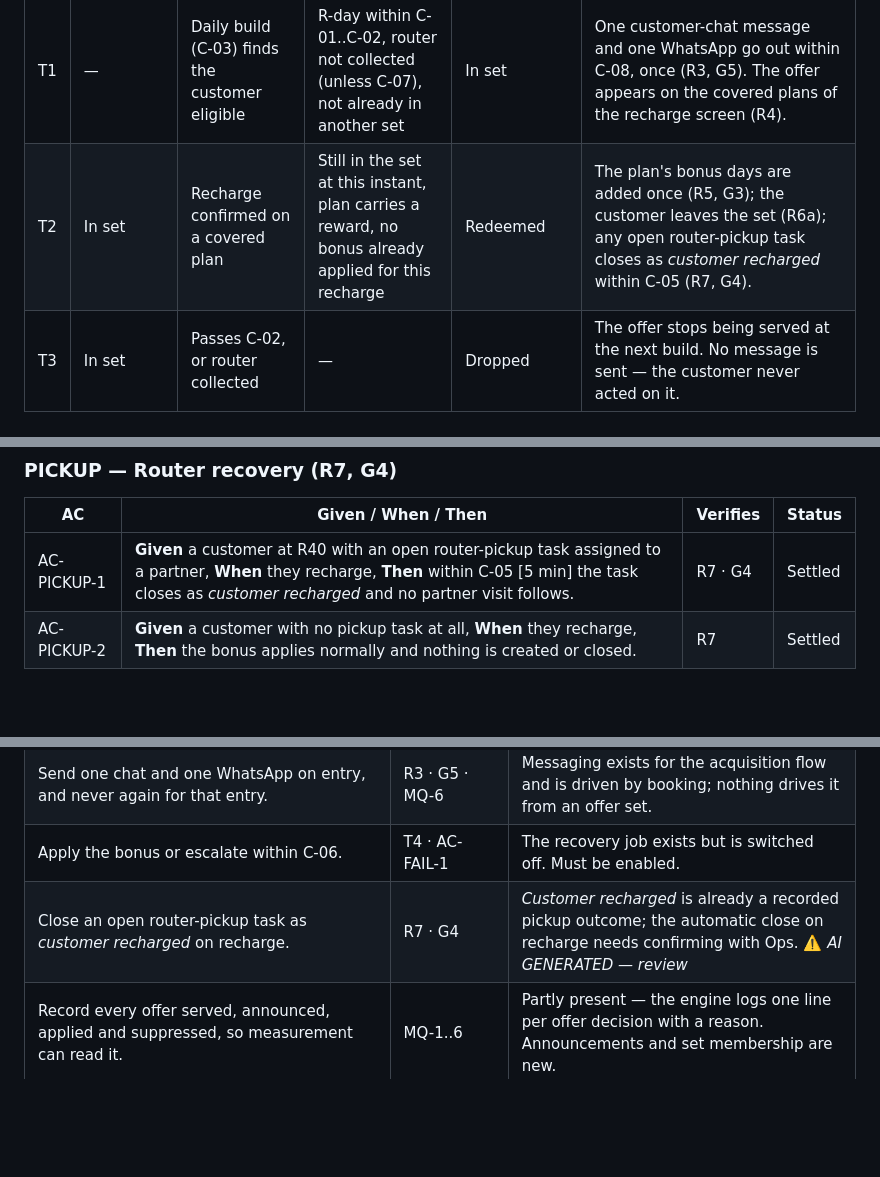
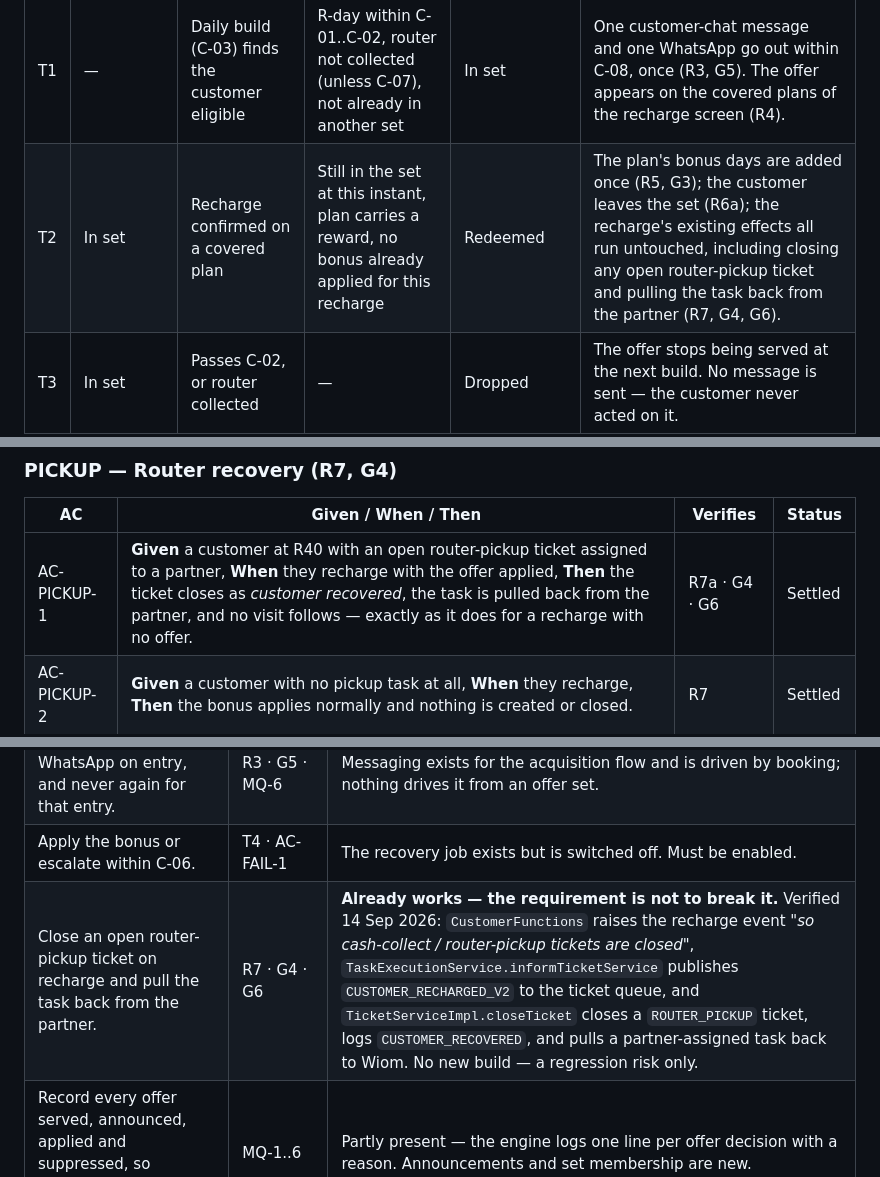
Before and after one commit to ashish-raj-wiom/renewal-winback-prd, a Markdown page: Renewal_Win_Back_Offer_PRD.md, 3 parts joined by grey strips. Rendered like a GitHub page; blank space fills up the shorter version.

```diff
--- a/Renewal_Win_Back_Offer_PRD.md
+++ b/Renewal_Win_Back_Offer_PRD.md
@@ -95,7 +97,7 @@ Lifecycle of a customer's **membership of one offer set**.
 | ID | From | Action / Trigger | Rule / Check | To | Side-effects |
 |---|---|---|---|---|---|
 | T1 | — | Daily build (C-03) finds the customer eligible | R-day within C-01..C-02, router not collected (unless C-07), not already in another set | In set | One customer-chat message and one WhatsApp go out within C-08, once (R3, G5). The offer appears on the covered plans of the recharge screen (R4). |
-| T2 | In set | Recharge confirmed on a covered plan | Still in the set at this instant, plan carries a reward, no bonus already applied for this recharge | Redeemed | The plan's bonus days are added once (R5, G3); the customer leaves the set (R6a); any open router-pickup task closes as *customer recharged* within C-05 (R7, G4). |
+| T2 | In set | Recharge confirmed on a covered plan | Still in the set at this instant, plan carries a reward, no bonus already applied for this recharge | Redeemed | The plan's bonus days are added once (R5, G3); the customer leaves the set (R6a); the recharge's existing effects all run untouched, including closing any open router-pickup ticket and pulling the task back from the partner (R7, G4, G6). |
 | T3 | In set | Passes C-02, or router collected | — | Dropped | The offer stops being served at the next build. No message is sent — the customer never acted on it. |
 | T4 | Redeemed | Bonus not applied within C-06 of a valid recharge | — | Redeemed *(recovered)* or escalated | Customer-visible outcome only: by C-06 the bonus is applied, or the case is escalated to Support/Ops with the customer notified. The paid plan is untouched — it was a real recharge. Recovery inside the window is the implementer's. |
 
@@ -230,7 +232,7 @@ The existing "रिचार्ज के विकल्प" list. The offer d
 
 | AC | Given / When / Then | Verifies | Status |
 |---|---|---|---|
-| AC-PICKUP-1 | **Given** a customer at R40 with an open router-pickup task assigned to a partner, **When** they recharge, **Then** within C-05 [5 min] the task closes as *customer recharged* and no partner visit follows. | R7 · G4 | Settled |
+| AC-PICKUP-1 | **Given** a customer at R40 with an open router-pickup ticket assigned to a partner, **When** they recharge with the offer applied, **Then** the ticket closes as *customer recovered*, the task is pulled back from the partner, and no visit follows — exactly as it does for a recharge with no offer. | R7a · G4 · G6 | Settled |
 | AC-PICKUP-2 | **Given** a customer with no pickup task at all, **When** they recharge, **Then** the bonus applies normally and nothing is created or closed. | R7 | Settled |
 
 ### DUP — Duplicate trigger (T2, G3)
@@ -312,7 +315,7 @@ The existing offer engine supplies most of this. These are the gaps, verified ag
 | Tell the offer engine a recharge has confirmed, so the bonus is granted. | R5b · T2 | An entry point exists and matches the estate's event convention, but nothing sends to it today. |
 | Send one chat and one WhatsApp on entry, and never again for that entry. | R3 · G5 · MQ-6 | Messaging exists for the acquisition flow and is driven by booking; nothing drives it from an offer set. |
 | Apply the bonus or escalate within C-06. | T4 · AC-FAIL-1 | The recovery job exists but is switched off. Must be enabled. |
-| Close an open router-pickup task as *customer recharged* on recharge. | R7 · G4 | *Customer recharged* is already a recorded pickup outcome; the automatic close on recharge needs confirming with Ops. ⚠️ *AI GENERATED — review* |
+| Close an open router-pickup ticket on recharge and pull the task back from the partner. | R7 · G4 · G6 | **Already works — the requirement is not to break it.** Verified 14 Sep 2026: `CustomerFunctions` raises the recharge event *"so cash-collect / router-pickup tickets are closed"*, `TaskExecutionService.informTicketService` publishes `CUSTOMER_RECHARGED_V2` to the ticket queue, and `TicketServiceImpl.closeTicket` closes a `ROUTER_PICKUP` ticket, logs `CUSTOMER_RECOVERED`, and pulls a partner-assigned task back to Wiom. No new build — a regression risk only. |
 | Record every offer served, announced, applied and suppressed, so measurement can read it. | MQ-1..6 | Partly present — the engine logs one line per offer decision with a reason. Announcements and set membership are new. |
 | **Keep each day's set membership, queryable per offer per date for C-09.** Rebuilding a set must add a dated record, never overwrite the last one. | R2f · M1 · MQ-7 · AC-SET-5 | Not supported — there is no set, so no history of one. Without this the feature cannot be measured after the fact. |
 
```
Also changed, not shown: other parts of Renewal_Win_Back_Offer_PRD.md (+7 -5 lines).
